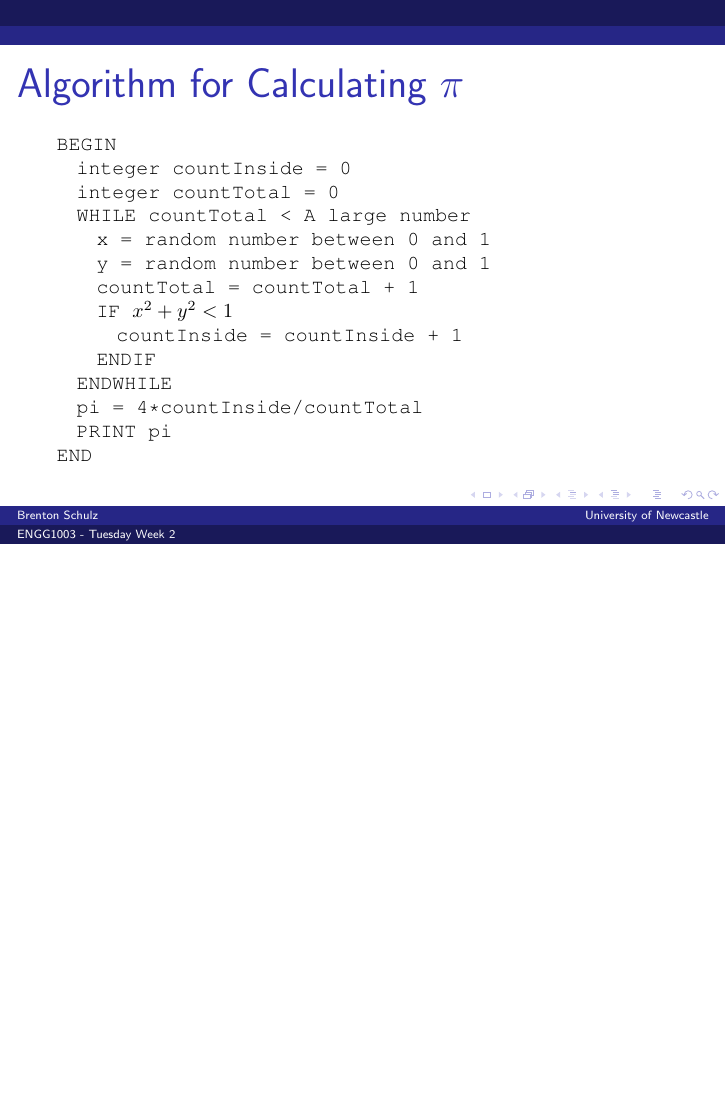
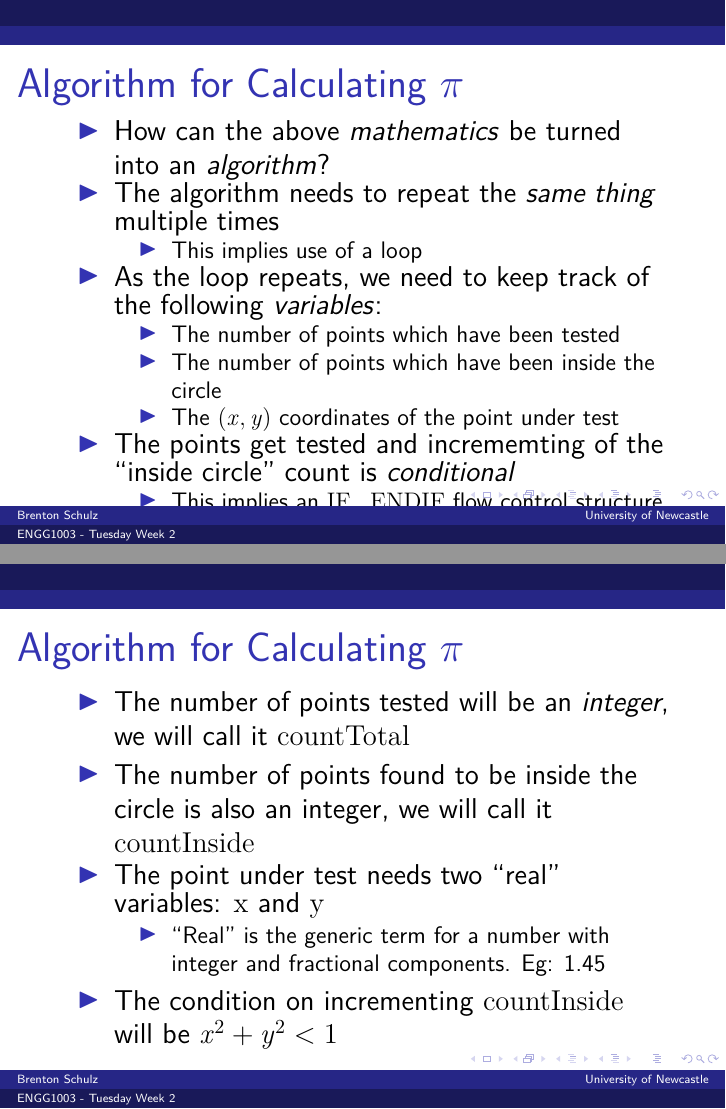
Before and after one commit to bschulznewy/engg1003, LaTeX slides (Lectures/Wk2/Wk2Tues.tex): page 5 of 20 before the commit and pages 5 and 6 of 22 after it, the two joined at a grey line, the shorter picture padded with empty space. The pictures show the PDF file Lectures/Wk2/Wk2Tues.pdf that the author committed with the source.

Commit message:
Added slides describing pi algorithm. They are poorly formatted and with typos. Will fix later.

```diff
--- a/Lectures/Wk2/Wk2Tues.tex
+++ b/Lectures/Wk2/Wk2Tues.tex
@@ -112,10 +112,45 @@ Consider a quadrant of a unit circle ($r=1$) with a square around it:
 
 \begin{frame}
 \frametitle{Algorithm for Calculating $\pi$}
+\begin{itemize}
+\item How can the above \textit{mathematics} be turned into an \textit{algorithm}?
+\item The algorithm needs to repeat the \textit{same thing} multiple times
+	\begin{itemize}
+			\item This implies use of a loop
+	\end{itemize}
+\item As the loop repeats, we need to keep track of the following \textit{variables}:
+		\begin{itemize}
+			\item The number of points which have been tested
+			\item The number of points which have been inside the circle
+			\item The $(x,y)$ coordinates of the point under test
+		\end{itemize}
+
+\item The points get tested and incrememting of the ``inside circle'' count is \textit{conditional}
+	\begin{itemize}
+		\item This implies an \texttt{IF...ENDIF} flow control structure
+	\end{itemize}
+\end{itemize}
+\end{frame}
+
+\begin{frame}
+\frametitle{Algorithm for Calculating $\pi$}
+\begin{itemize}
+\item The number of points tested will be an \textit{integer}, we will call it \texttt{countTotal}
+\item The number of points found to be inside the circle is also an integer, we will call it \texttt{countInside}
+\item The point under test needs two ``real'' variables: \texttt{x} and \texttt{y}
+ \begin{itemize}
+ 	\item ``Real'' is the generic term for a number with integer and fractional components. Eg: 1.45
+ \end{itemize}
+\item The condition on incrementing \texttt{countInside} will be $x^2 + y^2 < 1$
+\end{itemize}
+\end{frame}
+
+\begin{frame}
+\frametitle{Algorithm for Calculating $\pi$}
 {\footnotesize
 \texttt{BEGIN\\
+\quad integer countTotal = 0\\
 \quad integer countInside = 0\\
-\quad integer countTotal = 0\\
 \quad WHILE countTotal < A large number\\
 \quad \quad x = random number between 0 and 1\\
 \quad \quad y = random number between 0 and 1\\
```
Also changed, not shown: Lectures/Wk2/Wk2Tues.pdf.
